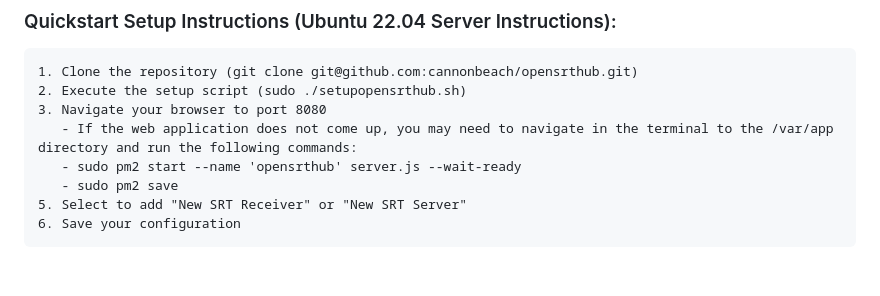
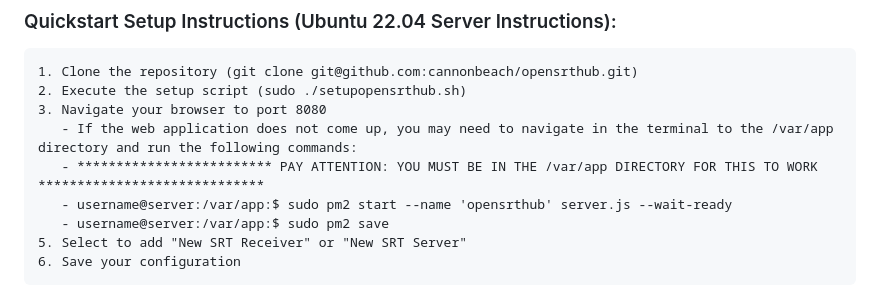
Before and after one commit to cannonbeach/opensrthub, a Markdown page: README.md, the part around the change. Drawn GitHub-style; blank space fills up the shorter version.

````diff
--- a/README.md
+++ b/README.md
@@ -17,8 +17,9 @@ can view thumbnails, bitrates, codecs as well as information about signal loss.
 2. Execute the setup script (sudo ./setupopensrthub.sh)
 3. Navigate your browser to port 8080
    - If the web application does not come up, you may need to navigate in the terminal to the /var/app directory and run the following commands:
-   - sudo pm2 start --name 'opensrthub' server.js --wait-ready
-   - sudo pm2 save
+   - ************************* PAY ATTENTION: YOU MUST BE IN THE /var/app DIRECTORY FOR THIS TO WORK *****************************
+   - username@server:/var/app:$ sudo pm2 start --name 'opensrthub' server.js --wait-ready
+   - username@server:/var/app:$ sudo pm2 save
 5. Select to add "New SRT Receiver" or "New SRT Server"
 6. Save your configuration
 ```
````
